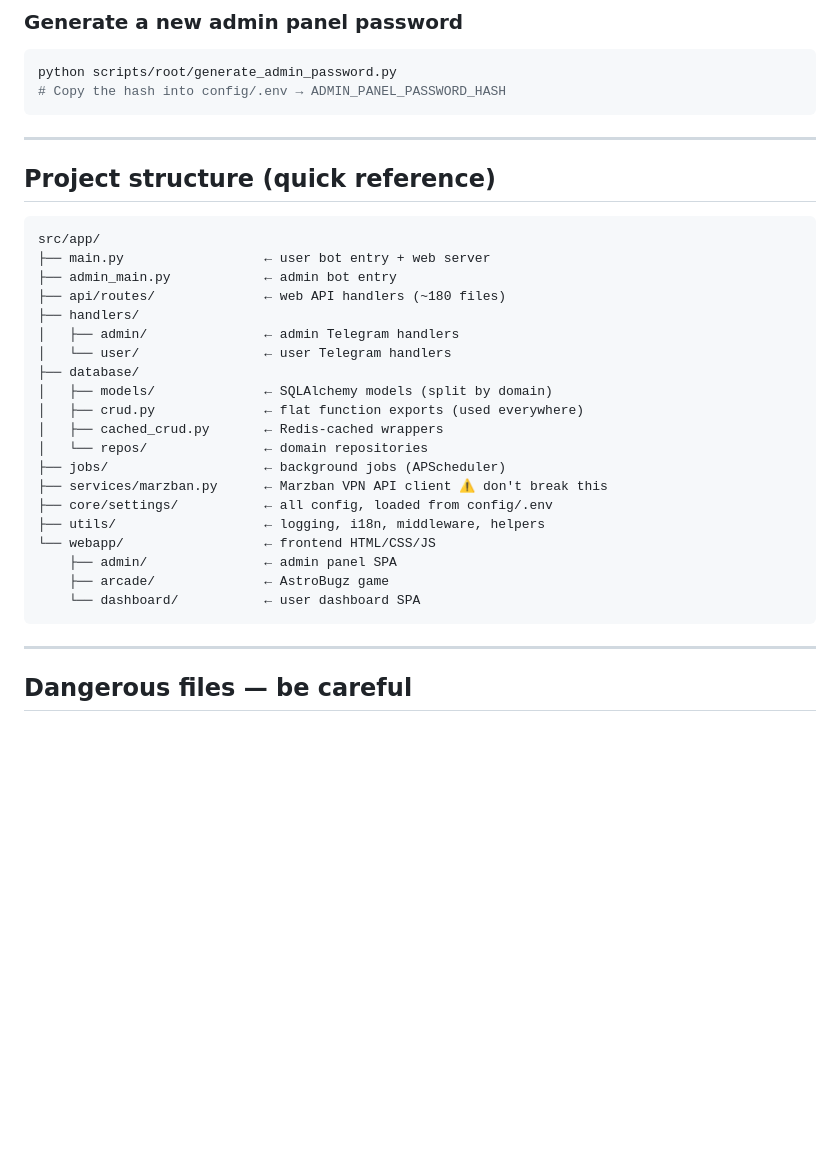
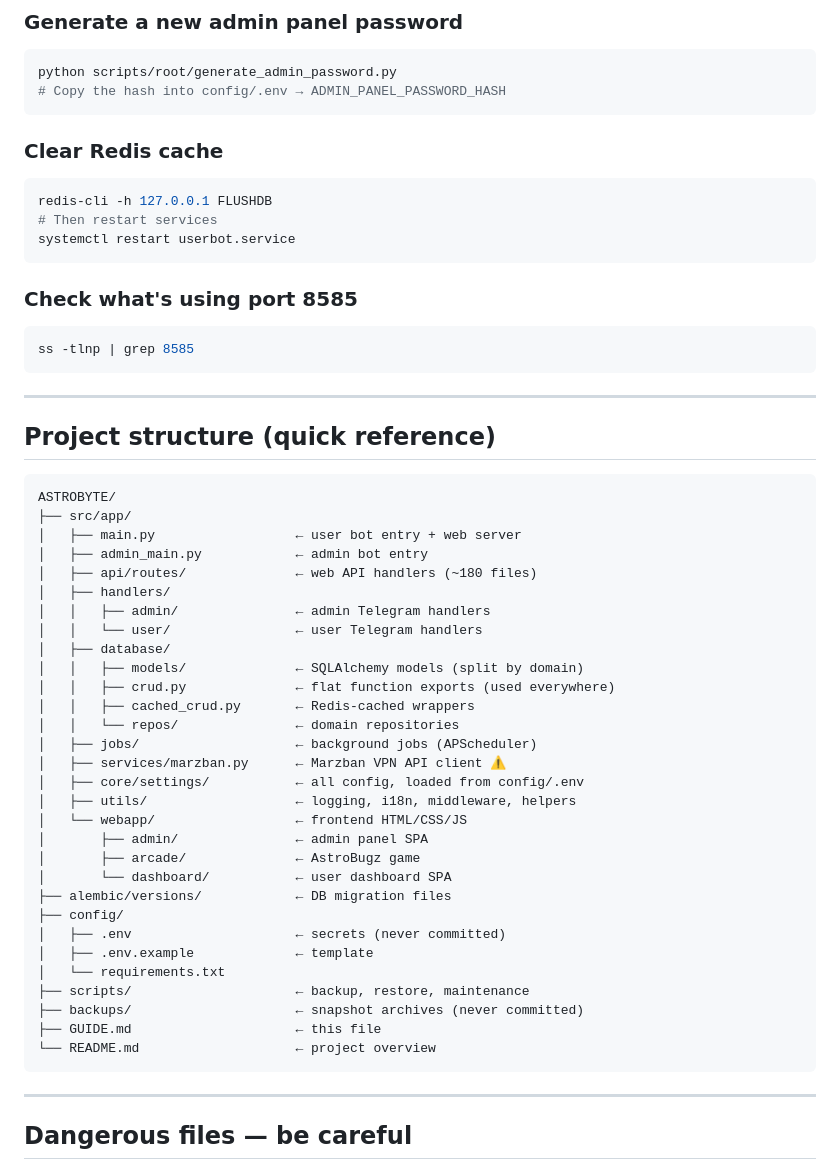
Before and after one commit to Xakn1ght/legendary-dollop, a Markdown page: GUIDE.md, the part around one of its changes. Drawn GitHub-style; blank space fills up the shorter version.

````diff
--- a/GUIDE.md
+++ b/GUIDE.md
@@ -131,31 +221,53 @@ python scripts/root/generate_admin_password.py
 # Copy the hash into config/.env → ADMIN_PANEL_PASSWORD_HASH
 ```
 
+### Clear Redis cache
+```bash
+redis-cli -h 127.0.0.1 FLUSHDB
+# Then restart services
+systemctl restart userbot.service
+```
+
+### Check what's using port 8585
+```bash
+ss -tlnp | grep 8585
+```
+
 ---
 
 ## Project structure (quick reference)
 
 ```
-src/app/
-├── main.py                  ← user bot entry + web server
-├── admin_main.py            ← admin bot entry
-├── api/routes/              ← web API handlers (~180 files)
-├── handlers/
-│   ├── admin/               ← admin Telegram handlers
-│   └── user/                ← user Telegram handlers
-├── database/
-│   ├── models/              ← SQLAlchemy models (split by domain)
-│   ├── crud.py              ← flat function exports (used everywhere)
-│   ├── cached_crud.py       ← Redis-cached wrappers
-│   └── repos/               ← domain repositories
-├── jobs/                    ← background jobs (APScheduler)
-├── services/marzban.py      ← Marzban VPN API client ⚠️ don't break this
-├── core/settings/           ← all config, loaded from config/.env
-├── utils/                   ← logging, i18n, middleware, helpers
-└── webapp/                  ← frontend HTML/CSS/JS
-    ├── admin/               ← admin panel SPA
-    ├── arcade/              ← AstroBugz game
-    └── dashboard/           ← user dashboard SPA
+ASTROBYTE/
+├── src/app/
+│   ├── main.py                  ← user bot entry + web server
+│   ├── admin_main.py            ← admin bot entry
+│   ├── api/routes/              ← web API handlers (~180 files)
+│   ├── handlers/
+│   │   ├── admin/               ← admin Telegram handlers
+│   │   └── user/                ← user Telegram handlers
+│   ├── database/
+│   │   ├── models/              ← SQLAlchemy models (split by domain)
+│   │   ├── crud.py              ← flat function exports (used everywhere)
+│   │   ├── cached_crud.py       ← Redis-cached wrappers
+│   │   └── repos/               ← domain repositories
+│   ├── jobs/                    ← background jobs (APScheduler)
+│   ├── services/marzban.py      ← Marzban VPN API client ⚠️
+│   ├── core/settings/           ← all config, loaded from config/.env
+│   ├── utils/                   ← logging, i18n, middleware, helpers
+│   └── webapp/                  ← frontend HTML/CSS/JS
+│       ├── admin/               ← admin panel SPA
+│       ├── arcade/              ← AstroBugz game
+│       └── dashboard/           ← user dashboard SPA
+├── alembic/versions/            ← DB migration files
+├── config/
+│   ├── .env                     ← secrets (never committed)
+│   ├── .env.example             ← template
+│   └── requirements.txt
+├── scripts/                     ← backup, restore, maintenance
+├── backups/                     ← snapshot archives (never committed)
+├── GUIDE.md                     ← this file
+└── README.md                    ← project overview
 ```
 
 ---
````
Also changed, not shown: other parts of GUIDE.md (+136 -2 lines).
